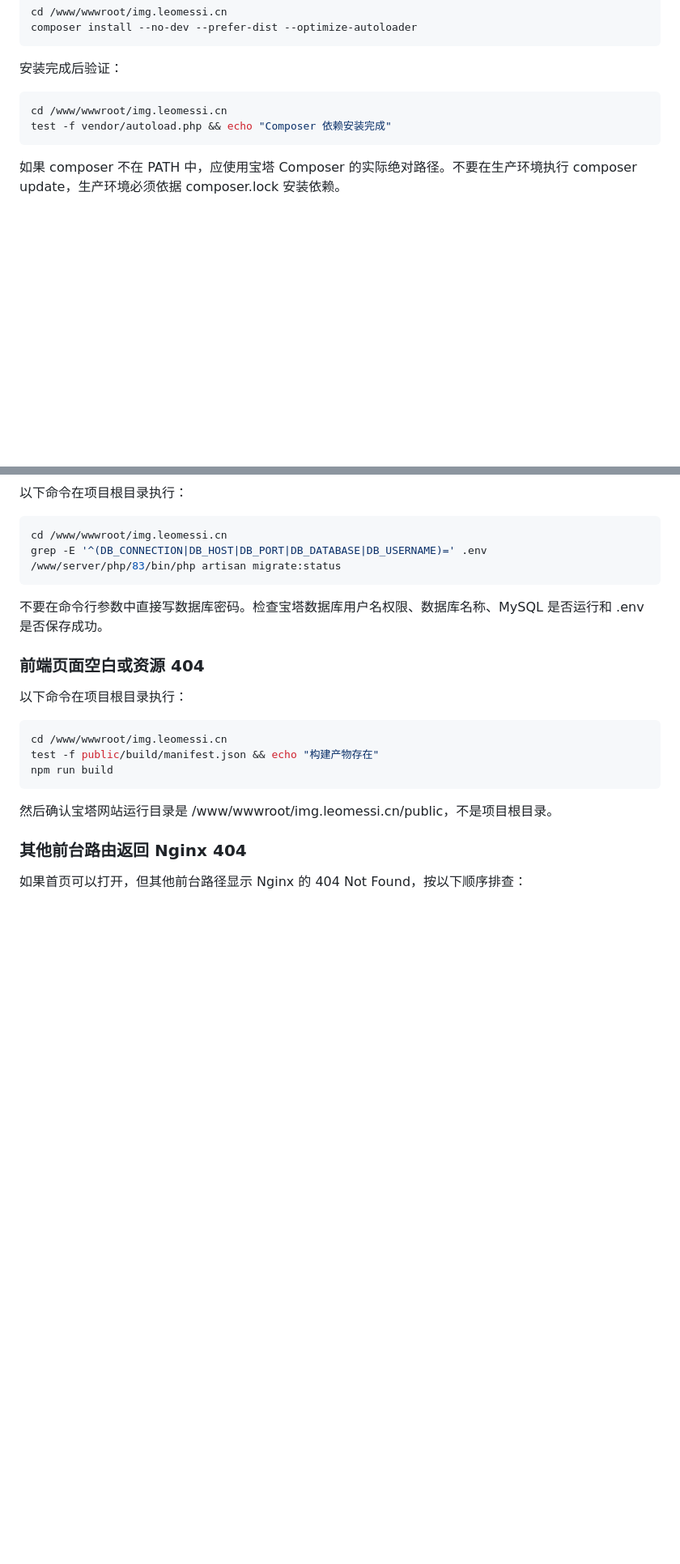
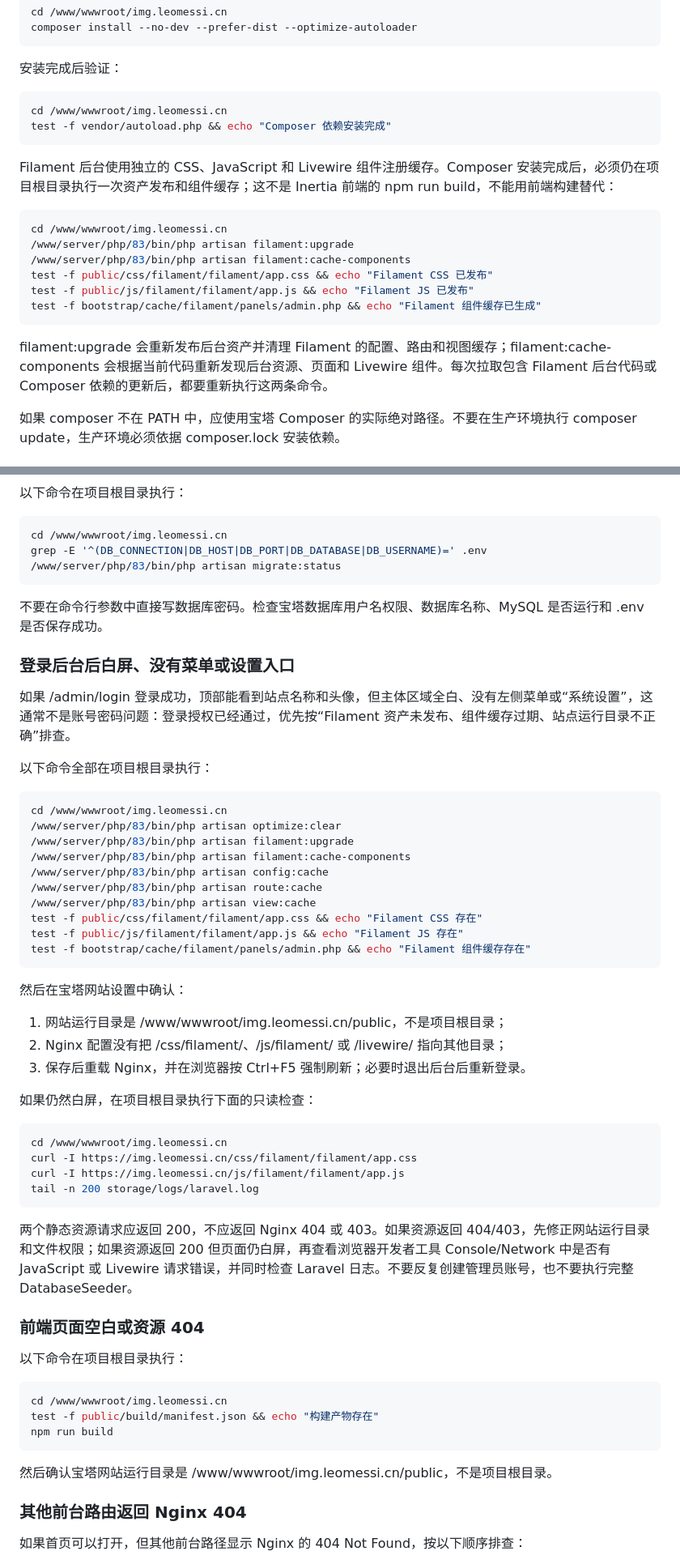
Before and after one commit to xicijiese/imgleomessi, a Markdown page: docs/ops/deployment-centos-bt.md, 2 parts joined by grey strips. Shown at 81% size. Drawn GitHub-style; blank space fills up the shorter version.

Commit message:
docs: add filament production asset recovery steps

```diff
--- a/docs/ops/deployment-centos-bt.md
+++ b/docs/ops/deployment-centos-bt.md
@@ -598,6 +598,19 @@ cd /www/wwwroot/img.leomessi.cn
 test -f vendor/autoload.php && echo "Composer 依赖安装完成"
 ~~~
 
+Filament 后台使用独立的 CSS、JavaScript 和 Livewire 组件注册缓存。Composer 安装完成后，必须仍在项目根目录执行一次资产发布和组件缓存；这不是 Inertia 前端的 npm run build，不能用前端构建替代：
+
+~~~bash
+cd /www/wwwroot/img.leomessi.cn
+/www/server/php/83/bin/php artisan filament:upgrade
+/www/server/php/83/bin/php artisan filament:cache-components
+test -f public/css/filament/filament/app.css && echo "Filament CSS 已发布"
+test -f public/js/filament/filament/app.js && echo "Filament JS 已发布"
+test -f bootstrap/cache/filament/panels/admin.php && echo "Filament 组件缓存已生成"
+~~~
+
+filament:upgrade 会重新发布后台资产并清理 Filament 的配置、路由和视图缓存；filament:cache-components 会根据当前代码重新发现后台资源、页面和 Livewire 组件。每次拉取包含 Filament 后台代码或 Composer 依赖的更新后，都要重新执行这两条命令。
+
 如果 composer 不在 PATH 中，应使用宝塔 Composer 的实际绝对路径。不要在生产环境执行 composer update，生产环境必须依据 composer.lock 安装依赖。
 
 ## 9. 创建生产 .env
@@ -1195,6 +1212,42 @@ grep -E '^(DB_CONNECTION|DB_HOST|DB_PORT|DB_DATABASE|DB_USERNAME)=' .env
 
 不要在命令行参数中直接写数据库密码。检查宝塔数据库用户名权限、数据库名称、MySQL 是否运行和 .env 是否保存成功。
 
+### 登录后台后白屏、没有菜单或设置入口
+
+如果 /admin/login 登录成功，顶部能看到站点名称和头像，但主体区域全白、没有左侧菜单或“系统设置”，这通常不是账号密码问题：登录授权已经通过，优先按“Filament 资产未发布、组件缓存过期、站点运行目录不正确”排查。
+
+以下命令全部在项目根目录执行：
+
+~~~bash
+cd /www/wwwroot/img.leomessi.cn
+/www/server/php/83/bin/php artisan optimize:clear
+/www/server/php/83/bin/php artisan filament:upgrade
+/www/server/php/83/bin/php artisan filament:cache-components
+/www/server/php/83/bin/php artisan config:cache
+/www/server/php/83/bin/php artisan route:cache
+/www/server/php/83/bin/php artisan view:cache
+test -f public/css/filament/filament/app.css && echo "Filament CSS 存在"
+test -f public/js/filament/filament/app.js && echo "Filament JS 存在"
+test -f bootstrap/cache/filament/panels/admin.php && echo "Filament 组件缓存存在"
+~~~
+
+然后在宝塔网站设置中确认：
+
+1. 网站运行目录是 /www/wwwroot/img.leomessi.cn/public，不是项目根目录；
+2. Nginx 配置没有把 /css/filament/、/js/filament/ 或 /livewire/ 指向其他目录；
+3. 保存后重载 Nginx，并在浏览器按 Ctrl+F5 强制刷新；必要时退出后台后重新登录。
+
+如果仍然白屏，在项目根目录执行下面的只读检查：
+
+~~~bash
+cd /www/wwwroot/img.leomessi.cn
+curl -I https://img.leomessi.cn/css/filament/filament/app.css
+curl -I https://img.leomessi.cn/js/filament/filament/app.js
+tail -n 200 storage/logs/laravel.log
+~~~
+
+两个静态资源请求应返回 200，不应返回 Nginx 404 或 403。如果资源返回 404/403，先修正网站运行目录和文件权限；如果资源返回 200 但页面仍白屏，再查看浏览器开发者工具 Console/Network 中是否有 JavaScript 或 Livewire 请求错误，并同时检查 Laravel 日志。不要反复创建管理员账号，也不要执行完整 DatabaseSeeder。
+
 ### 前端页面空白或资源 404
 
 以下命令在项目根目录执行：
```
Also changed, not shown: other parts of docs/ops/deployment-centos-bt.md (+4 -0 lines), CHANGELOG.md (+1 -0 lines), docs/project/development-progress.md (+1 -1 lines).
